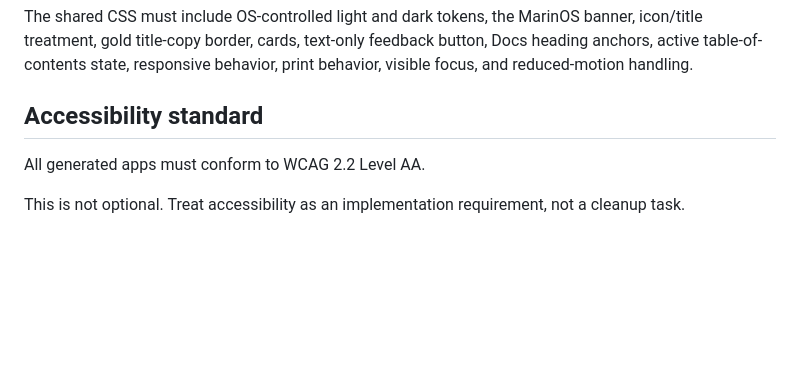
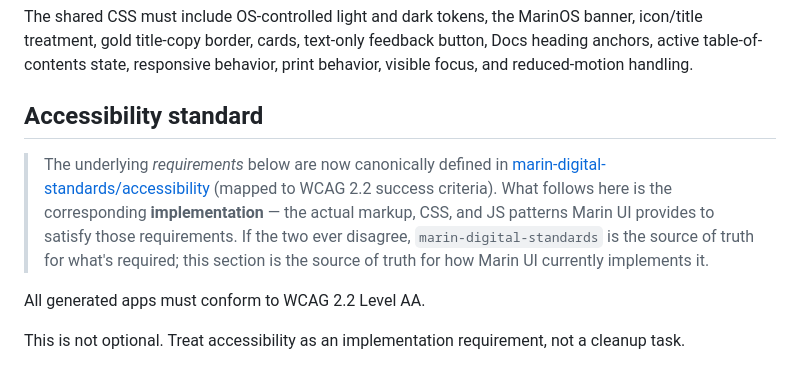
Before and after one commit to marincountygov/marin-ui, a Markdown page: SPEC.md, the part around the change. Rendered like a GitHub page; blank space fills up the shorter version.

Commit message:
Note the ownership boundary on the accessibility standard section
Requirements are now canonical in marin-digital-standards/accessibility
(WCAG 2.2 mapping included); this section remains the implementation
reference for how Marin UI satisfies them.

```diff
--- a/SPEC.md
+++ b/SPEC.md
@@ -367,6 +367,8 @@ Documentation pages add hover/focus anchor links to content headings and use `ar
 The shared CSS must include OS-controlled light and dark tokens, the MarinOS banner, icon/title treatment, gold title-copy border, cards, text-only feedback button, Docs heading anchors, active table-of-contents state, responsive behavior, print behavior, visible focus, and reduced-motion handling.
 
 ## Accessibility standard
+
+> The underlying *requirements* below are now canonically defined in [marin-digital-standards/accessibility](https://github.com/marincountygov/marin-digital-standards/tree/main/accessibility) (mapped to WCAG 2.2 success criteria). What follows here is the corresponding **implementation** — the actual markup, CSS, and JS patterns Marin UI provides to satisfy those requirements. If the two ever disagree, `marin-digital-standards` is the source of truth for what's required; this section is the source of truth for how Marin UI currently implements it.
 
 All generated apps must conform to WCAG 2.2 Level AA.
 
```
